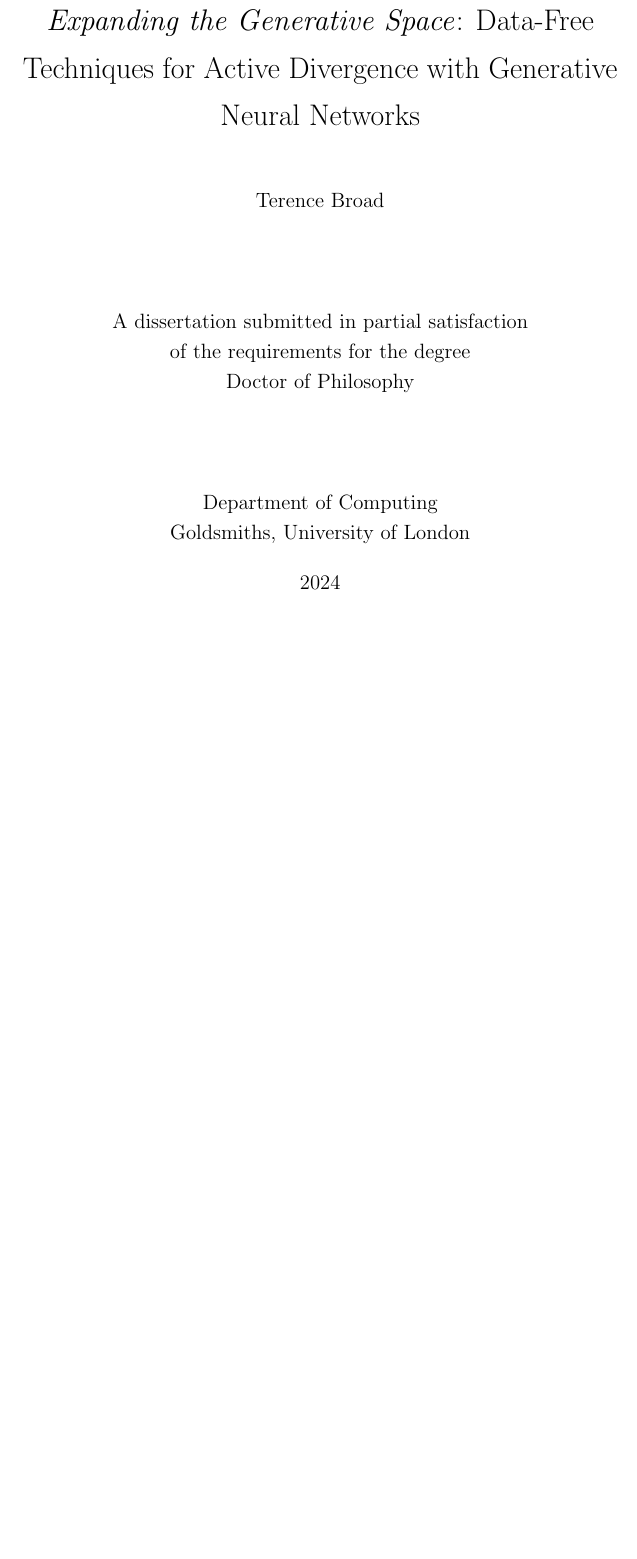
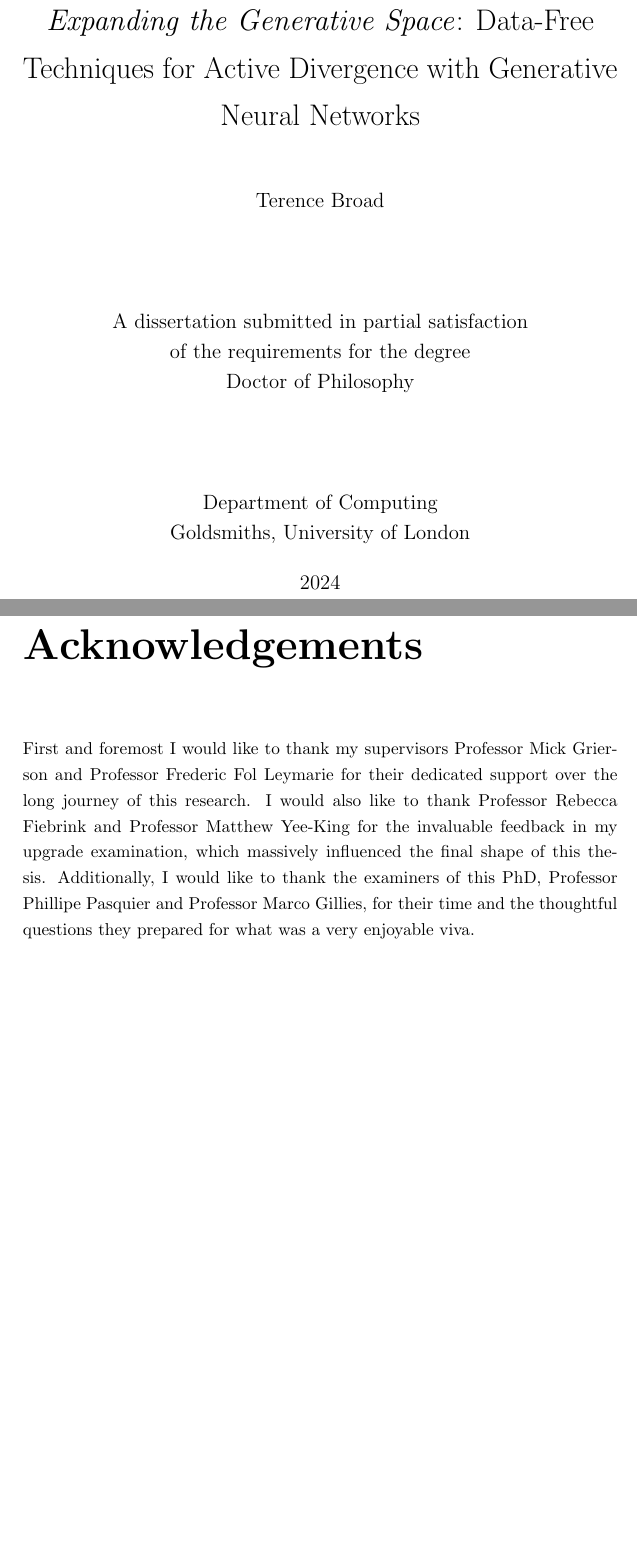
Before and after one commit to terrybroad/thesis, a LaTeX thesis (thesis.tex, which reads acknowledgements.tex): part of page 1 of 239 before the commit and two parts of pages 1 and 2 of 240 after it, the two joined at a grey line, cut so that both start at the same text, the shorter picture padded with empty space. Compiled offline with pdfLaTeX.

Commit message:
add acknowledgements chapter

```diff
--- /dev/null
+++ b/acknowledgements.tex
@@ -0,0 +1,3 @@
+\chapter*{Acknowledgements}
+
+First and foremost I would like to thank my supervisors Professor Mick Grierson and Professor Frederic Fol Leymarie for their dedicated support over the long journey of this research. I would also like to thank Professor Rebecca Fiebrink and Professor Matthew Yee-King for the invaluable feedback in my upgrade examination, which massively influenced the final shape of this thesis. Additionally, I would like to thank the examiners of this PhD, Professor Phillipe Pasquier and Professor Marco Gillies, for their time and the thoughtful questions they prepared for what was a very enjoyable viva.
```
Also changed, not shown: thesis.tex (+2 -0 lines).
